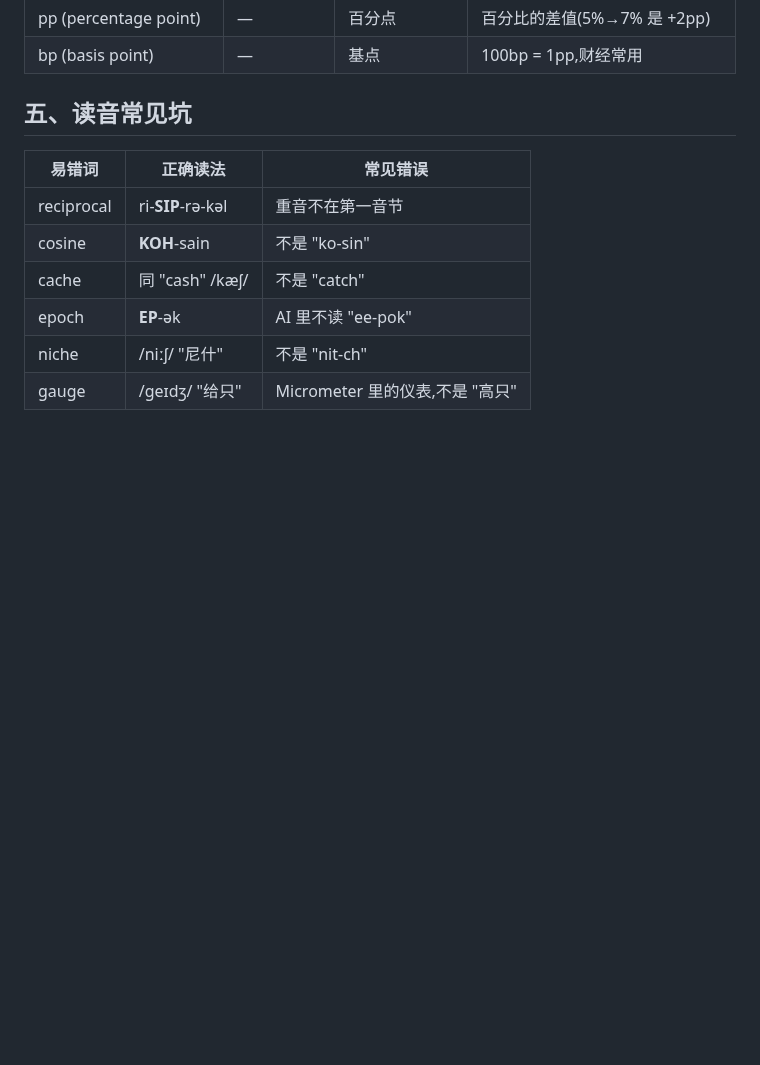
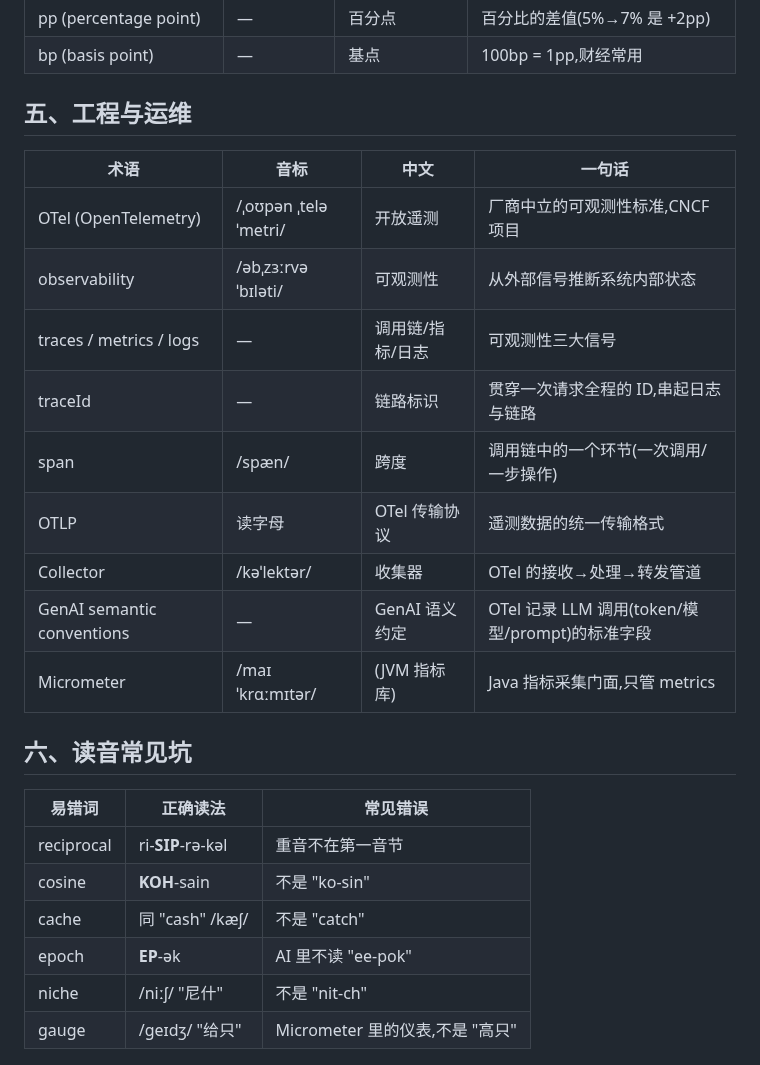
Before and after one commit to GuohuiYin/ai-evolution, a Markdown page: docs/term/terminology.md, the part around the change. GitHub-like rendering; blank space fills up the shorter version.

Commit message:
docs(term): 新增五、工程与运维分组——OTel/三信号/traceId/Collector 等 9 条

```diff
--- a/docs/term/terminology.md
+++ b/docs/term/terminology.md
@@ -100,7 +100,21 @@
 | pp (percentage point) | — | 百分点 | 百分比的差值(5%→7% 是 +2pp) |
 | bp (basis point) | — | 基点 | 100bp = 1pp,财经常用 |
 
-## 五、读音常见坑
+## 五、工程与运维
+
+| 术语 | 音标 | 中文 | 一句话 |
+|---|---|---|---|
+| OTel (OpenTelemetry) | /ˌoʊpən ˌteləˈmetri/ | 开放遥测 | 厂商中立的可观测性标准,CNCF 项目 |
+| observability | /əbˌzɜːrvəˈbɪləti/ | 可观测性 | 从外部信号推断系统内部状态 |
+| traces / metrics / logs | — | 调用链/指标/日志 | 可观测性三大信号 |
+| traceId | — | 链路标识 | 贯穿一次请求全程的 ID,串起日志与链路 |
+| span | /spæn/ | 跨度 | 调用链中的一个环节(一次调用/一步操作) |
+| OTLP | 读字母 | OTel 传输协议 | 遥测数据的统一传输格式 |
+| Collector | /kəˈlektər/ | 收集器 | OTel 的接收→处理→转发管道 |
+| GenAI semantic conventions | — | GenAI 语义约定 | OTel 记录 LLM 调用(token/模型/prompt)的标准字段 |
+| Micrometer | /maɪˈkrɑːmɪtər/ | (JVM 指标库) | Java 指标采集门面,只管 metrics |
+
+## 六、读音常见坑
 
 | 易错词 | 正确读法 | 常见错误 |
 |---|---|---|
```
